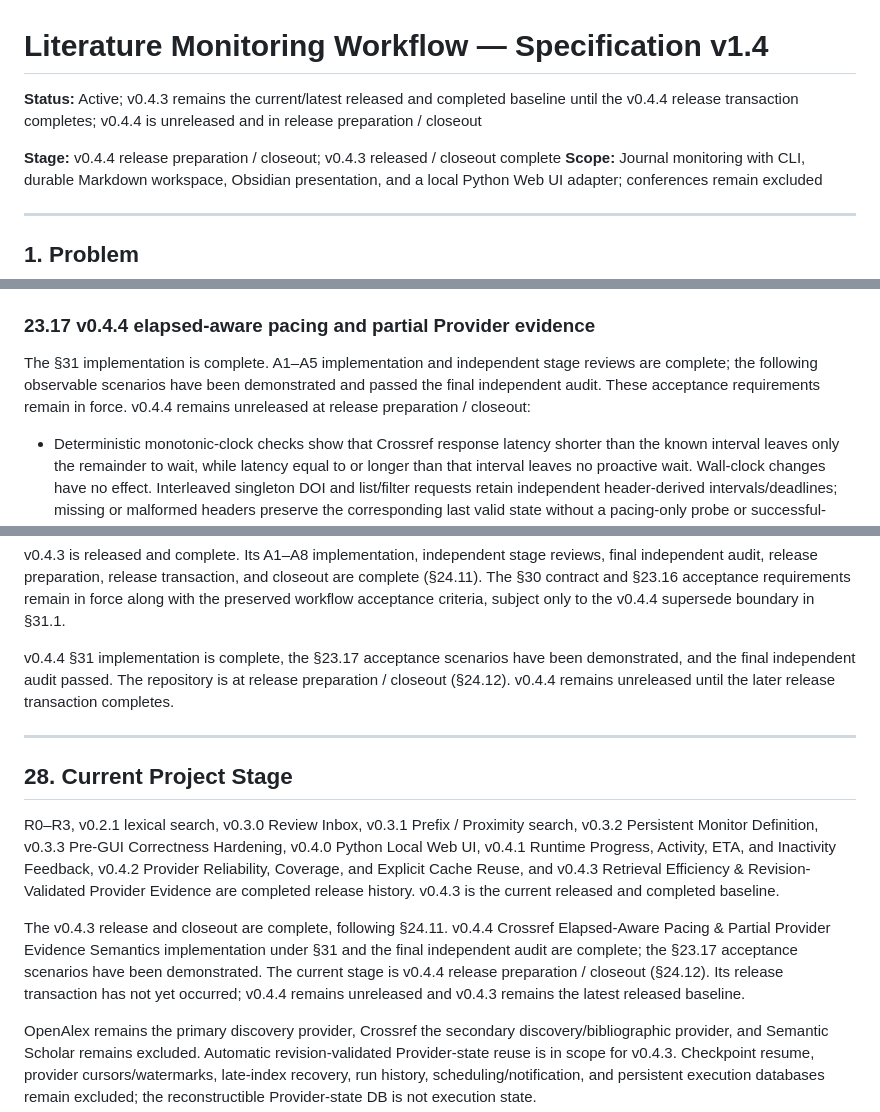
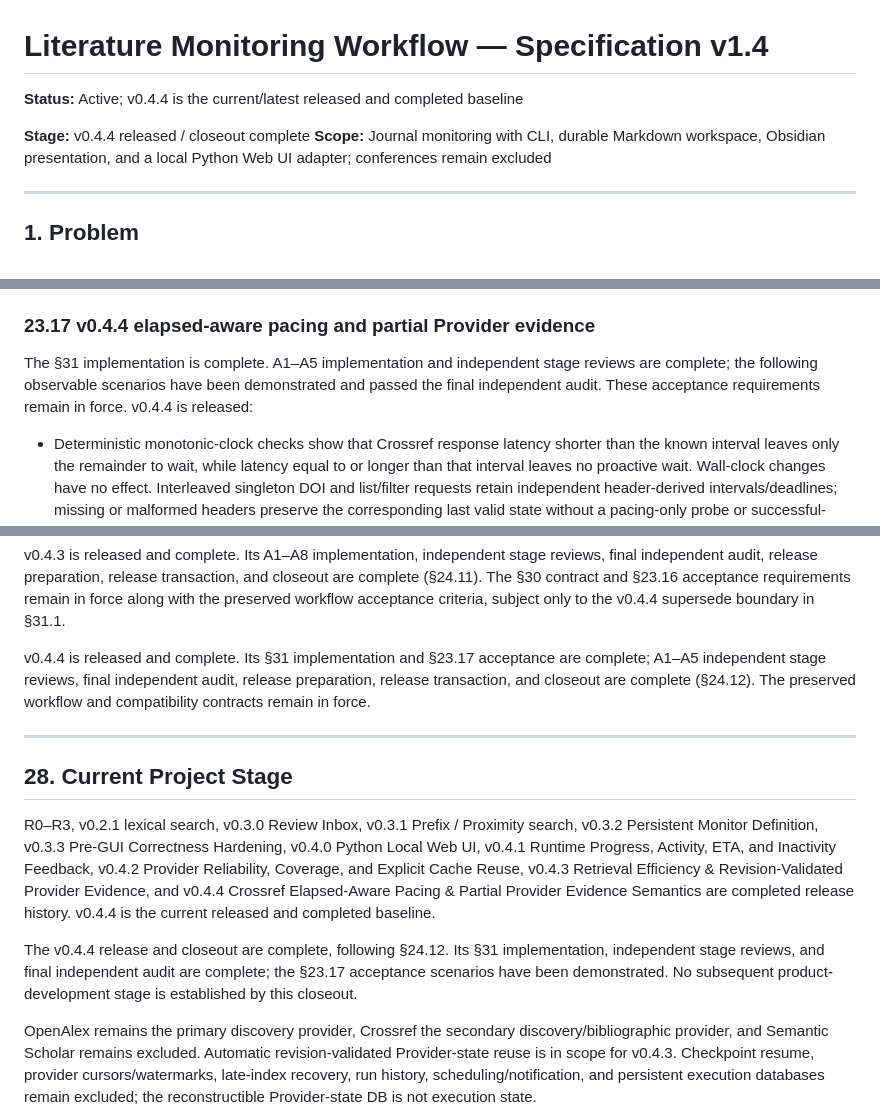
Before and after one commit to dylaaan-booob/literature-monitor, a Markdown page: SPEC.md, 3 parts joined by grey strips. GitHub-like rendering.

```diff
--- a/SPEC.md
+++ b/SPEC.md
@@ -1,8 +1,8 @@
 # Literature Monitoring Workflow — Specification v1.4
 
-**Status:** Active; v0.4.3 remains the current/latest released and completed baseline until the v0.4.4 release transaction completes; v0.4.4 is unreleased and in release preparation / closeout
-
-**Stage:** v0.4.4 release preparation / closeout; v0.4.3 released / closeout complete
+**Status:** Active; v0.4.4 is the current/latest released and completed baseline
+
+**Stage:** v0.4.4 released / closeout complete
 **Scope:** Journal monitoring with CLI, durable Markdown workspace, Obsidian presentation, and a local Python Web UI adapter; conferences remain excluded
 
 ---
@@ -1822,7 +1822,7 @@ v0.4.3 is accepted only when §30 is implemented and the following observable sc
 
 ### 23.17 v0.4.4 elapsed-aware pacing and partial Provider evidence
 
-The §31 implementation is complete. A1–A5 implementation and independent stage reviews are complete; the following observable scenarios have been demonstrated and passed the final independent audit. These acceptance requirements remain in force. v0.4.4 remains unreleased at release preparation / closeout:
+The §31 implementation is complete. A1–A5 implementation and independent stage reviews are complete; the following observable scenarios have been demonstrated and passed the final independent audit. These acceptance requirements remain in force. v0.4.4 is released:
 
 - Deterministic monotonic-clock checks show that Crossref response latency shorter than the known interval leaves only the remainder to wait, while latency equal to or longer than that interval leaves no proactive wait. Wall-clock changes have no effect. Interleaved singleton DOI and list/filter requests retain independent header-derived intervals/deadlines; missing or malformed headers preserve the corresponding last valid state without a pacing-only probe or successful-response failure.
 - Retry checks cover the existing maximum of three attempts, HTTP 429/5xx and supported transport/timeout failures, immediate failure for other HTTP 4xx, endpoint-specific 404 behavior, and the 1-second/2-second fallback. A known class interval is satisfied without adding redundant full pacing and retry sleeps. Actual proactive waits report `WAITING`; retries after real failures report `RETRYING` with unchanged Activity identity and stage values.
@@ -2556,15 +2556,15 @@ v0.4.1 is released and complete. Its feature implementation, final independent a
 
 v0.4.3 is released and complete. Its A1–A8 implementation, independent stage reviews, final independent audit, release preparation, release transaction, and closeout are complete (§24.11). The §30 contract and §23.16 acceptance requirements remain in force along with the preserved workflow acceptance criteria, subject only to the v0.4.4 supersede boundary in §31.1.
 
-v0.4.4 §31 implementation is complete, the §23.17 acceptance scenarios have been demonstrated, and the final independent audit passed. The repository is at release preparation / closeout (§24.12). v0.4.4 remains unreleased until the later release transaction completes.
+v0.4.4 is released and complete. Its §31 implementation and §23.17 acceptance are complete; A1–A5 independent stage reviews, final independent audit, release preparation, release transaction, and closeout are complete (§24.12). The preserved workflow and compatibility contracts remain in force.
 
 ---
 
 ## 28. Current Project Stage
 
-R0–R3, v0.2.1 lexical search, v0.3.0 Review Inbox, v0.3.1 Prefix / Proximity search, v0.3.2 Persistent Monitor Definition, v0.3.3 Pre-GUI Correctness Hardening, v0.4.0 Python Local Web UI, v0.4.1 Runtime Progress, Activity, ETA, and Inactivity Feedback, v0.4.2 Provider Reliability, Coverage, and Explicit Cache Reuse, and v0.4.3 Retrieval Efficiency & Revision-Validated Provider Evidence are completed release history. v0.4.3 is the current released and completed baseline.
-
-The v0.4.3 release and closeout are complete, following §24.11. v0.4.4 Crossref Elapsed-Aware Pacing & Partial Provider Evidence Semantics implementation under §31 and the final independent audit are complete; the §23.17 acceptance scenarios have been demonstrated. The current stage is v0.4.4 release preparation / closeout (§24.12). Its release transaction has not yet occurred; v0.4.4 remains unreleased and v0.4.3 remains the latest released baseline.
+R0–R3, v0.2.1 lexical search, v0.3.0 Review Inbox, v0.3.1 Prefix / Proximity search, v0.3.2 Persistent Monitor Definition, v0.3.3 Pre-GUI Correctness Hardening, v0.4.0 Python Local Web UI, v0.4.1 Runtime Progress, Activity, ETA, and Inactivity Feedback, v0.4.2 Provider Reliability, Coverage, and Explicit Cache Reuse, v0.4.3 Retrieval Efficiency & Revision-Validated Provider Evidence, and v0.4.4 Crossref Elapsed-Aware Pacing & Partial Provider Evidence Semantics are completed release history. v0.4.4 is the current released and completed baseline.
+
+The v0.4.4 release and closeout are complete, following §24.12. Its §31 implementation, independent stage reviews, and final independent audit are complete; the §23.17 acceptance scenarios have been demonstrated. No subsequent product-development stage is established by this closeout.
 
 OpenAlex remains the primary discovery provider, Crossref the secondary discovery/bibliographic provider, and Semantic Scholar remains excluded. Automatic revision-validated Provider-state reuse is in scope for v0.4.3. Checkpoint resume, provider cursors/watermarks, late-index recovery, run history, scheduling/notification, and persistent execution databases remain excluded; the reconstructible Provider-state DB is not execution state.
 
```
Also changed, not shown: other parts of SPEC.md (+3 -3 lines), README.md (+4 -11 lines).
